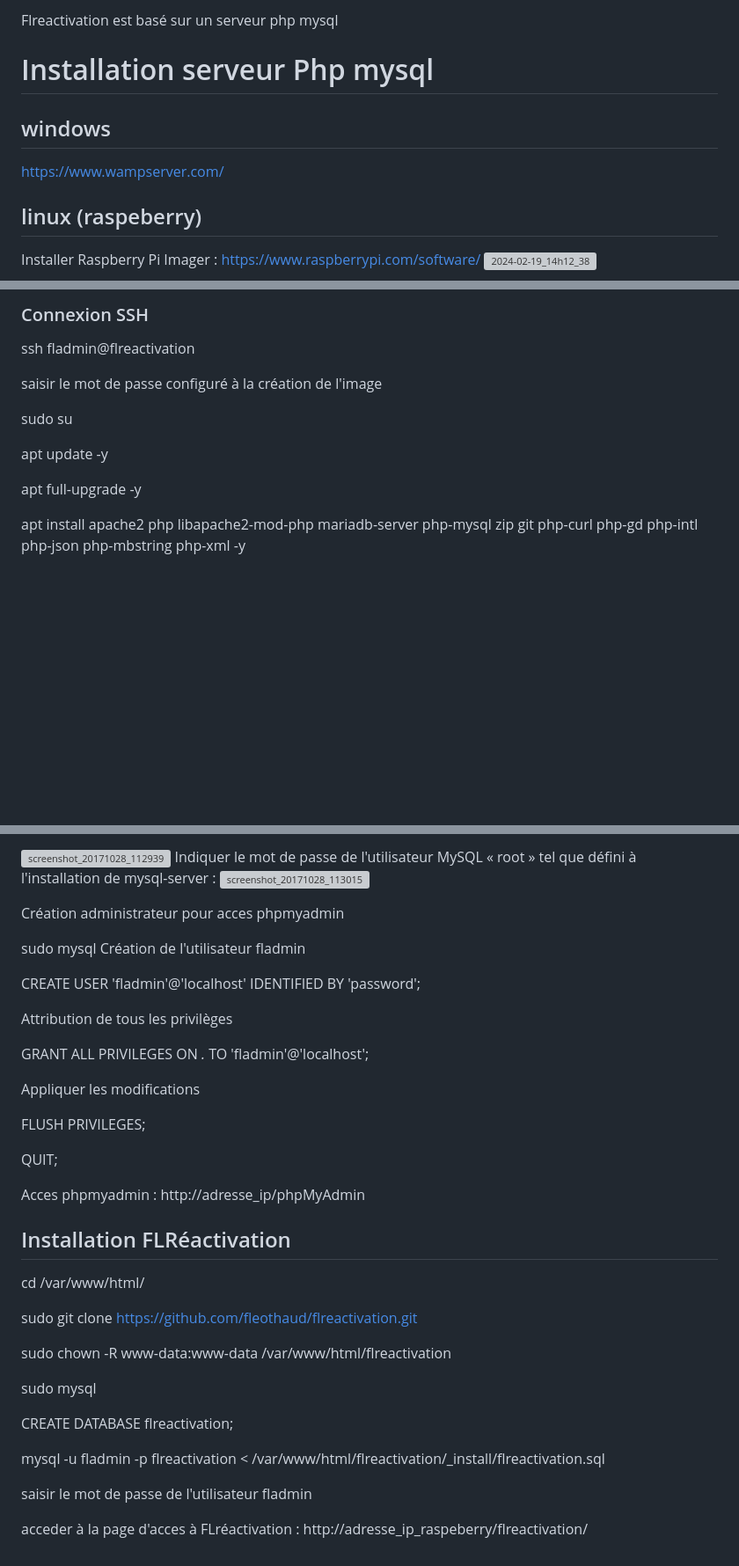
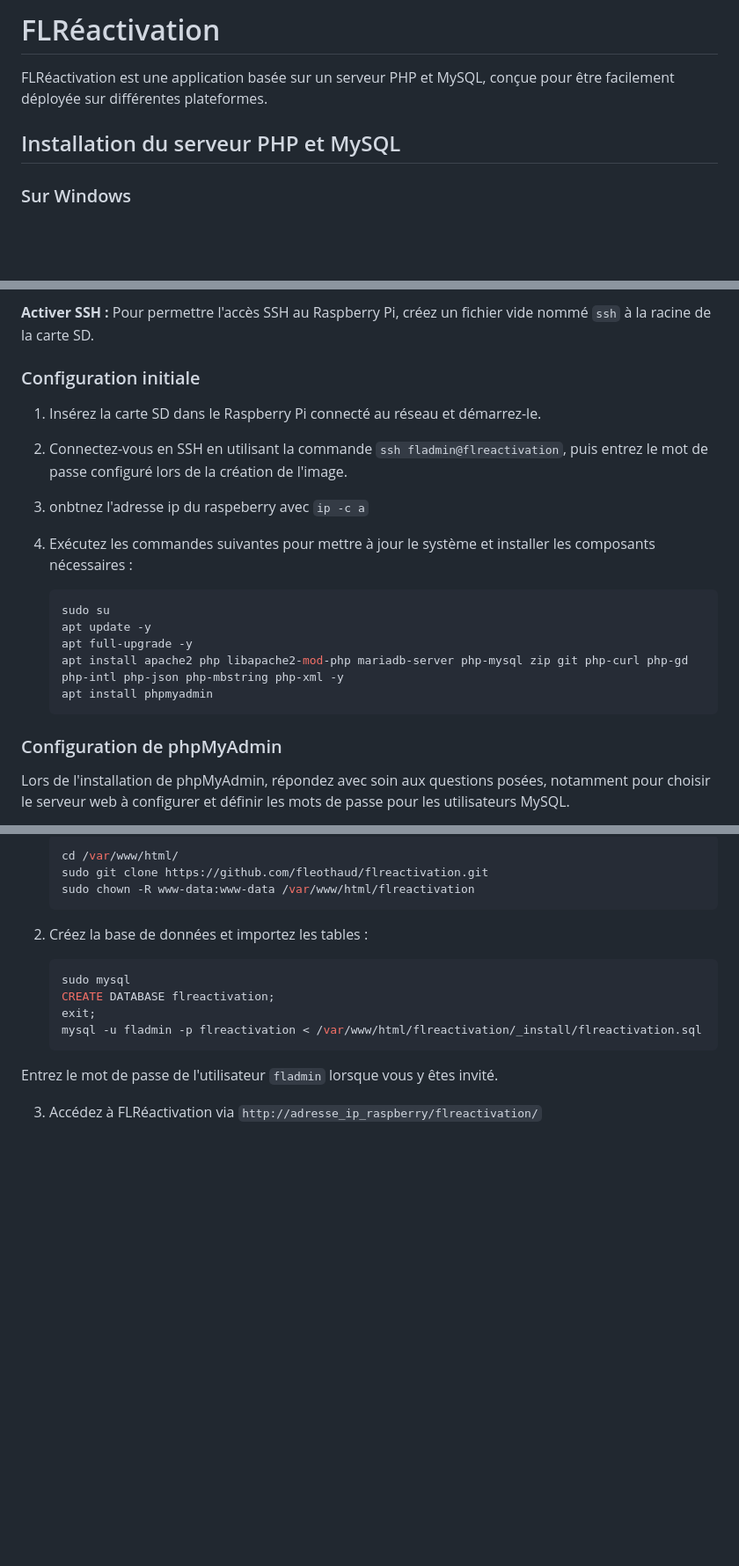
Before and after one commit to fleothaud/flreactivation, a Markdown page: README.md, 3 parts joined by grey strips. Shown at 88% size. Rendered like a GitHub page; blank space fills up the shorter version; grey boxes are pictures that could not be loaded.

````diff
--- a/README.md
+++ b/README.md
@@ -1,11 +1,8 @@
-Flreactivation est basé sur un serveur php mysql
+# FLRéactivation
 
-# Installation serveur Php mysql
+FLRéactivation est une application basée sur un serveur PHP et MySQL, conçue pour être facilement déployée sur différentes plateformes.
 
-## windows
-https://www.wampserver.com/
+## Installation du serveur PHP et MySQL
 
-## linux (raspeberry)
-Installer Raspberry Pi Imager : https://www.raspberrypi.com/software/
-![2024-02-19_14h12_38](https://github.com/fleothaud/flreactivation/assets/16253157/3bff484e-0992-48ca-816d-ce103b9099b0)
+### Sur Windows
 
@@ -25,14 +26,22 @@ introduire la carte sd dans le raspeberry Pi connecté au réseau et demarrer
 
-### Connexion SSH
-ssh fladmin@flreactivation
+**Activer SSH :** Pour permettre l'accès SSH au Raspberry Pi, créez un fichier vide nommé `ssh` à la racine de la carte SD.
 
-saisir le mot de passe configuré à la création de l'image
+### Configuration initiale
 
-sudo su
+1. Insérez la carte SD dans le Raspberry Pi connecté au réseau et démarrez-le.
+2. Connectez-vous en SSH en utilisant la commande `ssh fladmin@flreactivation`, puis entrez le mot de passe configuré lors de la création de l'image.
+3. onbtnez l'adresse ip du raspeberry avec `ip -c a`
+4. Exécutez les commandes suivantes pour mettre à jour le système et installer les composants nécessaires :
 
-apt update -y
+   ```bash
+   sudo su
+   apt update -y
+   apt full-upgrade -y
+   apt install apache2 php libapache2-mod-php mariadb-server php-mysql zip git php-curl php-gd php-intl php-json php-mbstring php-xml -y
+   apt install phpmyadmin
+   ```
 
-apt full-upgrade -y
+### Configuration de phpMyAdmin
 
-apt install apache2 php libapache2-mod-php mariadb-server php-mysql zip git php-curl php-gd php-intl php-json php-mbstring php-xml -y
+Lors de l'installation de phpMyAdmin, répondez avec soin aux questions posées, notamment pour choisir le serveur web à configurer et définir les mots de passe pour les utilisateurs MySQL.
 
@@ -52,44 +65,19 @@ Définir un mot de passe pour l'utilisateur MySQL phpmyadmin :
 
-![screenshot_20171028_112939](https://github.com/fleothaud/flreactivation/assets/16253157/997c5731-399d-440e-bb67-d62bc4144902)
-Indiquer le mot de passe de l'utilisateur MySQL « root » tel que défini à l'installation de mysql-server :
-![screenshot_20171028_113015](https://github.com/fleothaud/flreactivation/assets/16253157/316a3ab6-728c-4af9-b266-8106460b20ef)
+   ```bash
+   cd /var/www/html/
+   sudo git clone https://github.com/fleothaud/flreactivation.git
+   sudo chown -R www-data:www-data /var/www/html/flreactivation
+   ```
 
+2. Créez la base de données et importez les tables :
 
-Création administrateur  pour acces phpmyadmin
+   ```sql
+   sudo mysql
+   CREATE DATABASE flreactivation;
+   exit;
+   mysql -u fladmin -p flreactivation < /var/www/html/flreactivation/_install/flreactivation.sql
+   ```
 
-sudo mysql
-Création de l'utilisateur fladmin
+Entrez le mot de passe de l'utilisateur `fladmin` lorsque vous y êtes invité.
 
-CREATE USER 'fladmin'@'localhost' IDENTIFIED BY 'password';
-
-Attribution de tous les privilèges
-
-GRANT ALL PRIVILEGES ON *.* TO 'fladmin'@'localhost';
-
-Appliquer les modifications
-
-FLUSH PRIVILEGES;
-
-QUIT;
-
-Acces phpmyadmin : http://adresse_ip/phpMyAdmin
-
-
-## Installation FLRéactivation
-
-cd /var/www/html/
-
-sudo git clone https://github.com/fleothaud/flreactivation.git
-
-sudo chown -R www-data:www-data /var/www/html/flreactivation
-
-
-sudo mysql
-
-CREATE DATABASE flreactivation;
-
-mysql -u fladmin -p flreactivation < /var/www/html/flreactivation/_install/flreactivation.sql
-
-saisir le mot de passe de l'utilisateur fladmin
-
-acceder à la page d'acces à FLréactivation : http://adresse_ip_raspeberry/flreactivation/
+3. Accédez à FLRéactivation via `http://adresse_ip_raspberry/flreactivation/`
````
Also changed, not shown: other parts of README.md (+23 -15 lines).
